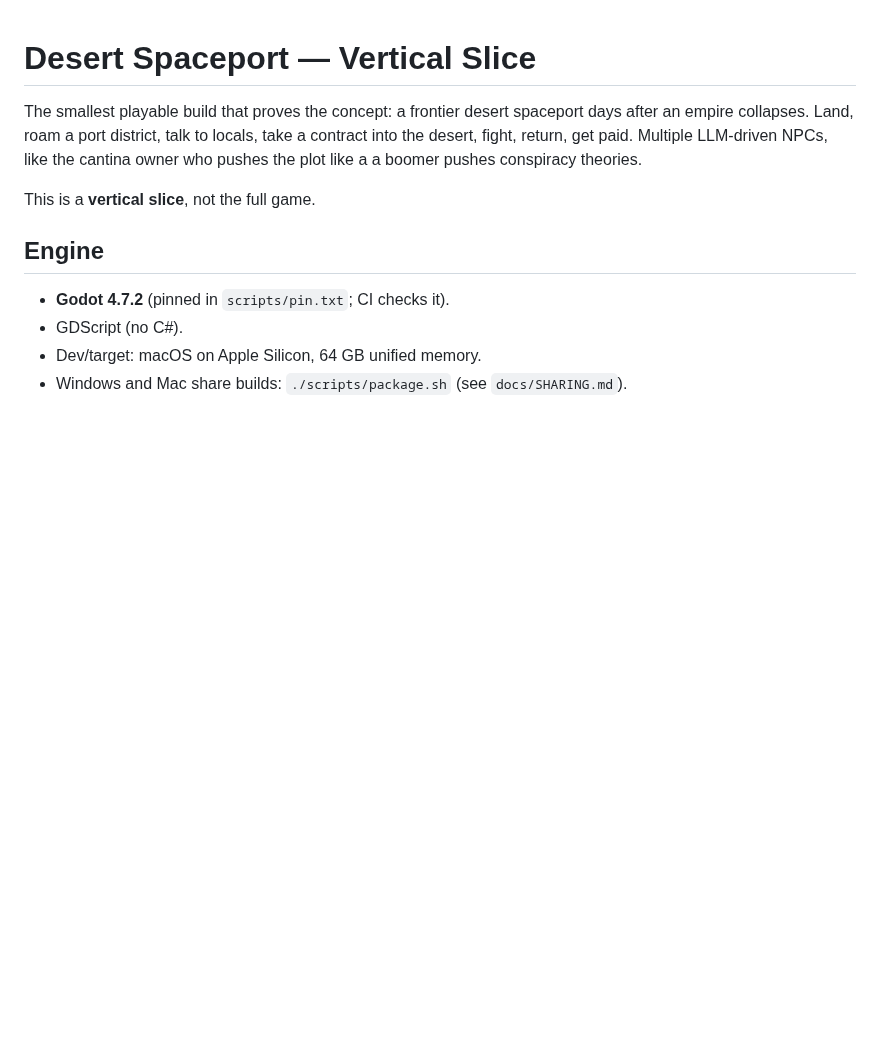
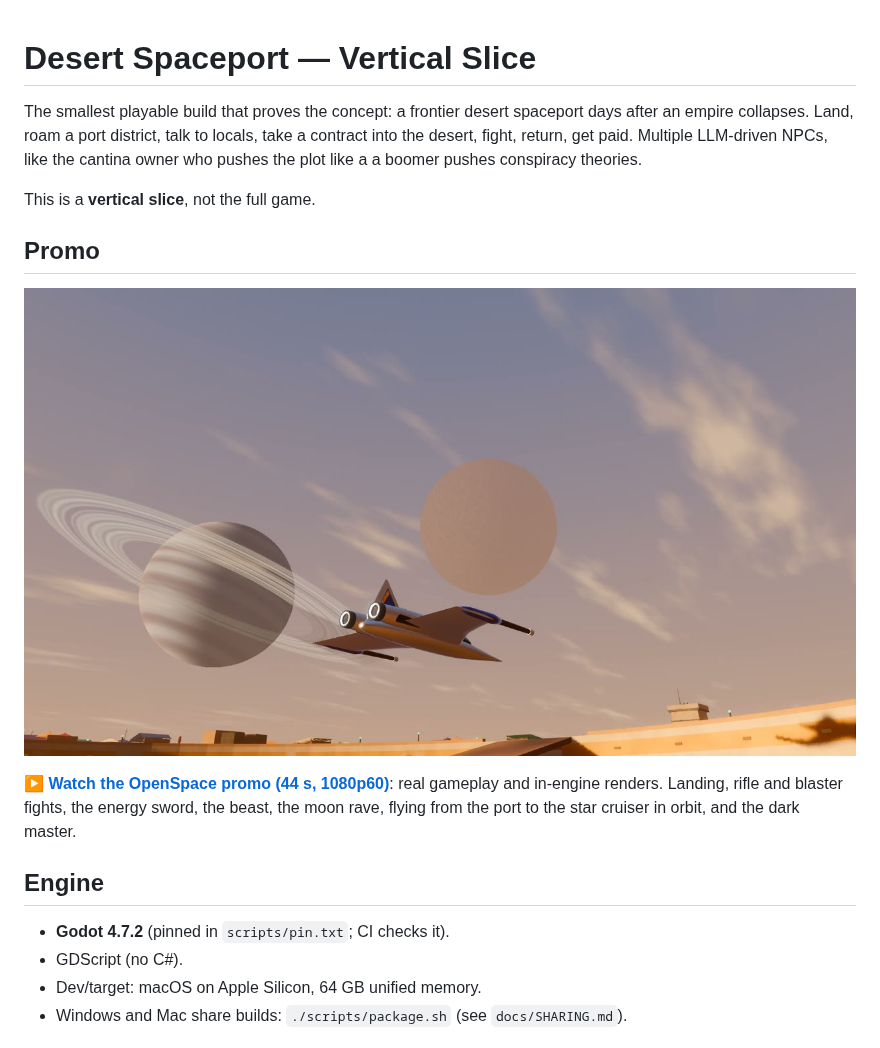
Before and after one commit to wr-max52/dune-game, a Markdown page: README.md, the part around the change. GitHub-like rendering; pictures changed too: docs/promo/openspace_promo.jpg (added); blank space fills up the shorter version.

Commit message:
Promo: the 44 s OpenSpace video, linked from the README
docs/promo/openspace_promo.mp4 is the promo cut (real gameplay plus in-engine
renders, 1080p60, re-encoded to 22 MB for the repo) and openspace_promo.jpg its
cover. The README's new Promo section shows the cover as a link to the video,
with a text link under it. .gitignore keeps ignoring *.mp4 except this one file.

Co-Authored-By: Claude Opus 5.5 <noreply@anthropic.com>

```diff
--- a/README.md
+++ b/README.md
@@ -5,6 +5,15 @@ days after an empire collapses. Land, roam a port district, talk to locals, take
 contract into the desert, fight, return, get paid. Multiple LLM-driven NPCs, like the cantina owner who pushes the plot like a a boomer pushes conspiracy theories.
 
 This is a **vertical slice**, not the full game.
+
+## Promo
+
+[![OpenSpace promo: click to watch](docs/promo/openspace_promo.jpg)](docs/promo/openspace_promo.mp4)
+
+**[▶ Watch the OpenSpace promo (44 s, 1080p60)](docs/promo/openspace_promo.mp4)**: real
+gameplay and in-engine renders. Landing, rifle and blaster fights, the energy sword,
+the beast, the moon rave, flying from the port to the star cruiser in orbit, and the
+dark master.
 
 ## Engine
 
```
Also changed, not shown: 2 other files.
